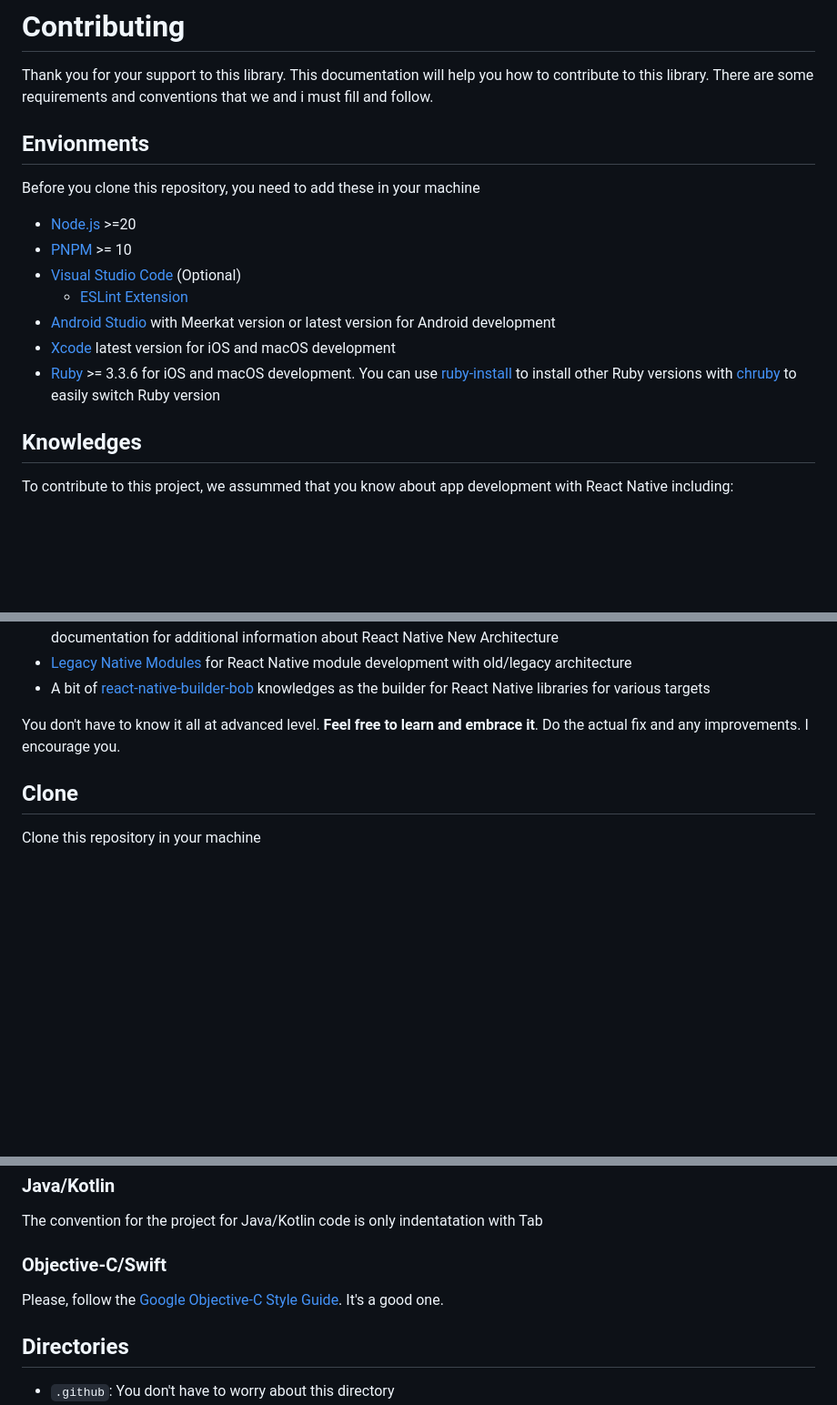
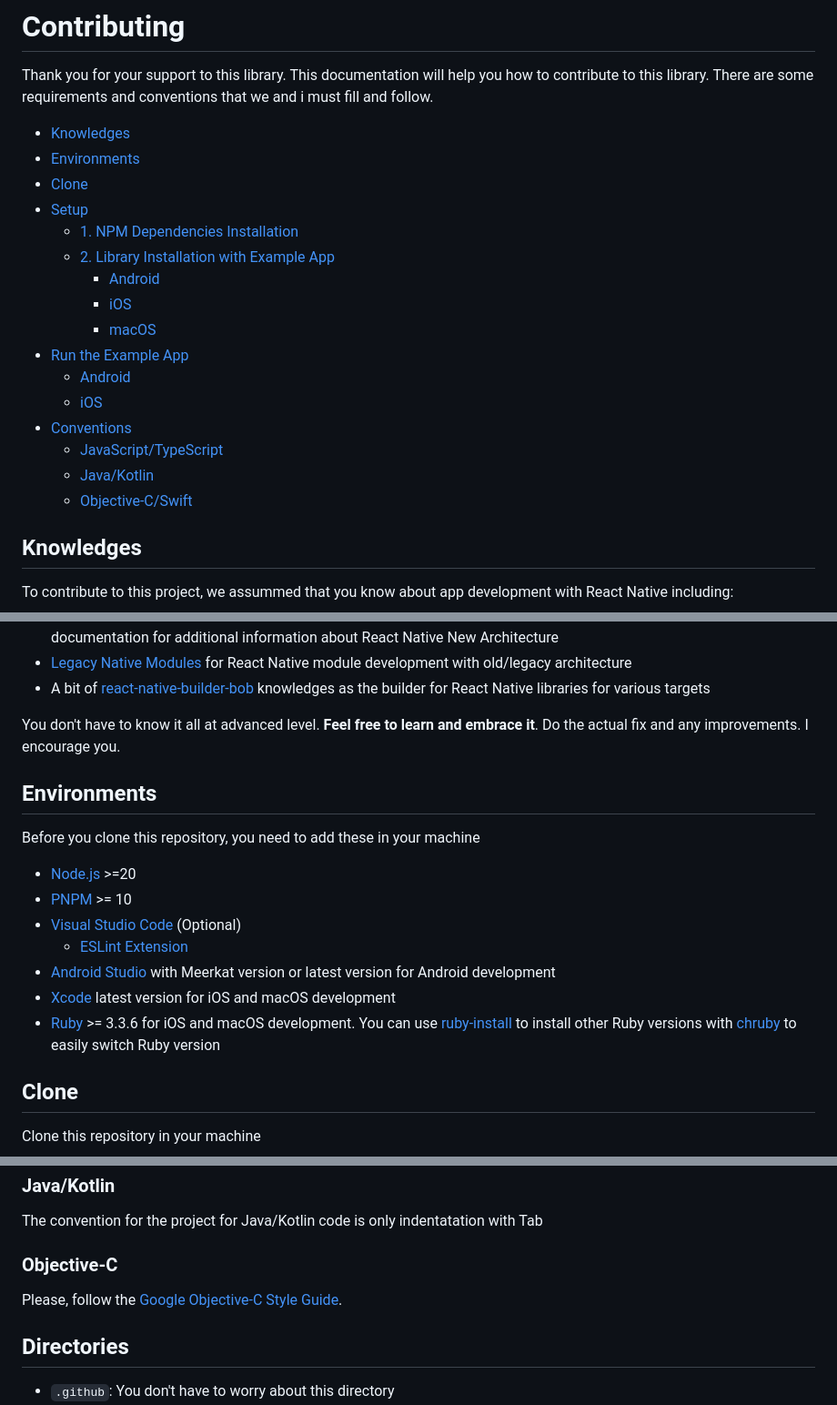
Before and after one commit to RakaDoank/ping-react-native, a Markdown page: CONTRIBUTING.md, 3 parts joined by grey strips. Shown at 91% size. Rendered like a GitHub page; blank space fills up the shorter version.

```diff
--- a/CONTRIBUTING.md
+++ b/CONTRIBUTING.md
@@ -1,15 +1,22 @@
 # Contributing
 Thank you for your support to this library. This documentation will help you how to contribute to this library. There are some requirements and conventions that we and i must fill and follow.
 
-## Envionments
-Before you clone this repository, you need to add these in your machine
-- [Node.js](https://nodejs.org) >=20
-- [PNPM](https://pnpm.io) >= 10
-- [Visual Studio Code](https://code.visualstudio.com) (Optional)
-  - [ESLint Extension](https://marketplace.visualstudio.com/items?itemName=dbaeumer.vscode-eslint)
-- [Android Studio](https://developer.android.com/studio) with Meerkat version or latest version for Android development
-- [Xcode](https://developer.apple.com/xcode) latest version for iOS and macOS development
-- [Ruby](https://www.ruby-lang.org) >= 3.3.6 for iOS and macOS development. You can use [ruby-install](https://github.com/postmodern/ruby-install) to install other Ruby versions with [chruby](https://github.com/postmodern/chruby) to easily switch Ruby version
+- [Knowledges](#knowledges)
+- [Environments](#environments)
+- [Clone](#clone)
+- [Setup](#setup)
+  - [1. NPM Dependencies Installation](#1-npm-dependencies-installation)
+  - [2. Library Installation with Example App](#2-library-installation-with-example-app)
+    - [Android](#android)
+    - [iOS](#ios)
+    - [macOS](#macos)
+- [Run the Example App](#run-the-example-app)
+  - [Android](#android-1)
+  - [iOS](#ios-1)
+- [Conventions](#conventions)
+  - [JavaScript/TypeScript](#javascripttypescript)
+  - [Java/Kotlin](#javakotlin)
+  - [Objective-C/Swift](#objective-c)
 
 ## Knowledges
 To contribute to this project, we assummed that you know about app development with React Native including:
@@ -21,6 +28,16 @@ To contribute to this project, we assummed that you know about app development w
 - A bit of [react-native-builder-bob](https://callstack.github.io/react-native-builder-bob) knowledges as the builder for React Native libraries for various targets
 
 You don't have to know it all at advanced level. **Feel free to learn and embrace it**. Do the actual fix and any improvements. I encourage you.
+
+## Environments
+Before you clone this repository, you need to add these in your machine
+- [Node.js](https://nodejs.org) >=20
+- [PNPM](https://pnpm.io) >= 10
+- [Visual Studio Code](https://code.visualstudio.com) (Optional)
+  - [ESLint Extension](https://marketplace.visualstudio.com/items?itemName=dbaeumer.vscode-eslint)
+- [Android Studio](https://developer.android.com/studio) with Meerkat version or latest version for Android development
+- [Xcode](https://developer.apple.com/xcode) latest version for iOS and macOS development
+- [Ruby](https://www.ruby-lang.org) >= 3.3.6 for iOS and macOS development. You can use [ruby-install](https://github.com/postmodern/ruby-install) to install other Ruby versions with [chruby](https://github.com/postmodern/chruby) to easily switch Ruby version
 
 ## Clone
 Clone this repository in your machine
@@ -84,8 +101,8 @@ You can check the lint rules at [ping-react-native/eslint.config.mjs](https://gi
 ### Java/Kotlin
 The convention for the project for Java/Kotlin code is only indentatation with Tab
 
-### Objective-C/Swift
-Please, follow the [Google Objective-C Style Guide](https://google.github.io/styleguide/objcguide.html). It's a good one.
+### Objective-C
+Please, follow the [Google Objective-C Style Guide](https://google.github.io/styleguide/objcguide.html).
 
 ## Directories
 - `.github`: You don't have to worry about this directory
```
